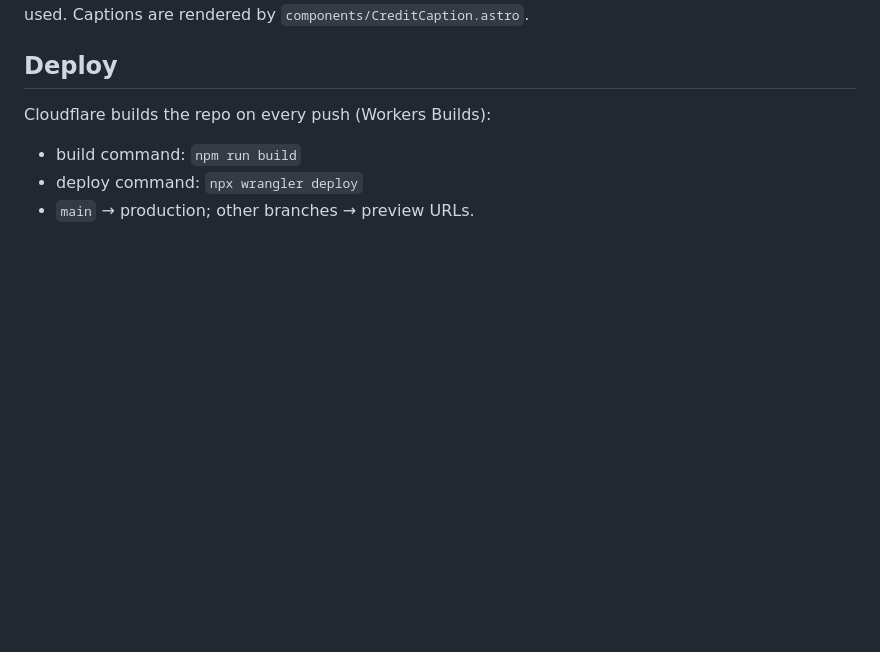
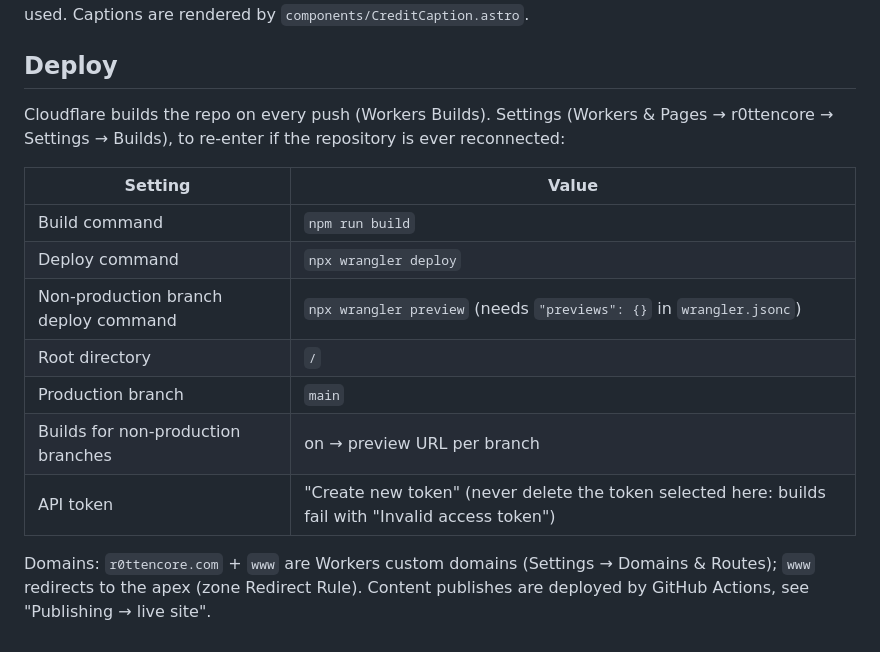
Before and after one commit to tomdubut/r0ttencore, a Markdown page: README.md, the part around the change. Drawn GitHub-style; blank space fills up the shorter version.

Commit message:
README: Cloudflare build settings and domains
Co-Authored-By: Claude Opus 5.5 <noreply@anthropic.com>
Claude-Session: https://claude.ai/code/session_01VwBAXZcXSFdY62bbvcKwMA

```diff
--- a/README.md
+++ b/README.md
@@ -74,8 +74,16 @@ Photo / video credits: add the people once in an event's (or artist's) **Credits
 
 ## Deploy
 
-Cloudflare builds the repo on every push (Workers Builds):
+Cloudflare builds the repo on every push (Workers Builds). Settings (Workers & Pages → r0ttencore → Settings → Builds), to re-enter if the repository is ever reconnected:
 
-- build command: `npm run build`
-- deploy command: `npx wrangler deploy`
-- `main` → production; other branches → preview URLs.
+| Setting | Value |
+|---|---|
+| Build command | `npm run build` |
+| Deploy command | `npx wrangler deploy` |
+| Non-production branch deploy command | `npx wrangler preview` (needs `"previews": {}` in `wrangler.jsonc`) |
+| Root directory | `/` |
+| Production branch | `main` |
+| Builds for non-production branches | on → preview URL per branch |
+| API token | "Create new token" (never delete the token selected here: builds fail with "Invalid access token") |
+
+Domains: `r0ttencore.com` + `www` are Workers custom domains (Settings → Domains & Routes); `www` redirects to the apex (zone Redirect Rule). Content publishes are deployed by GitHub Actions, see "Publishing → live site".
```
